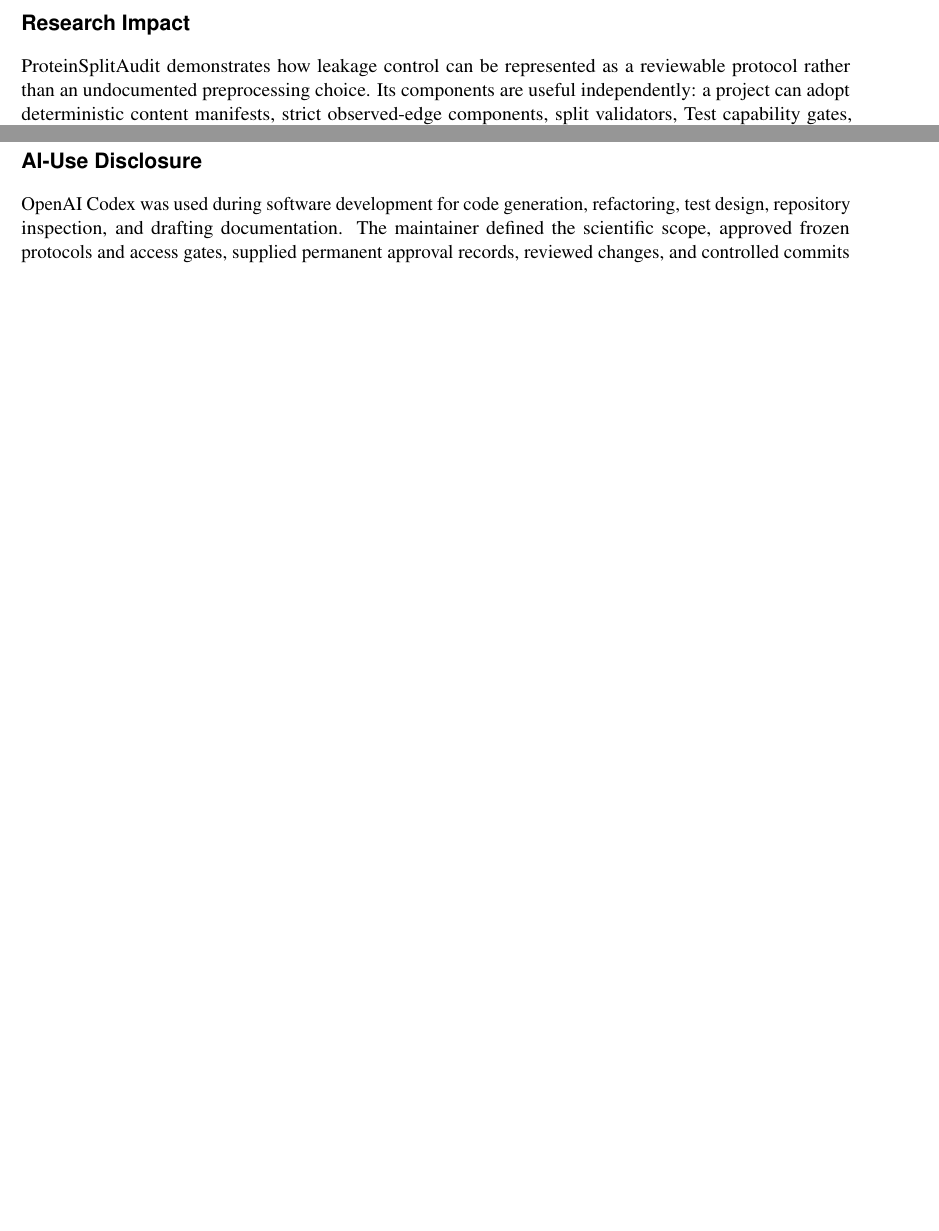
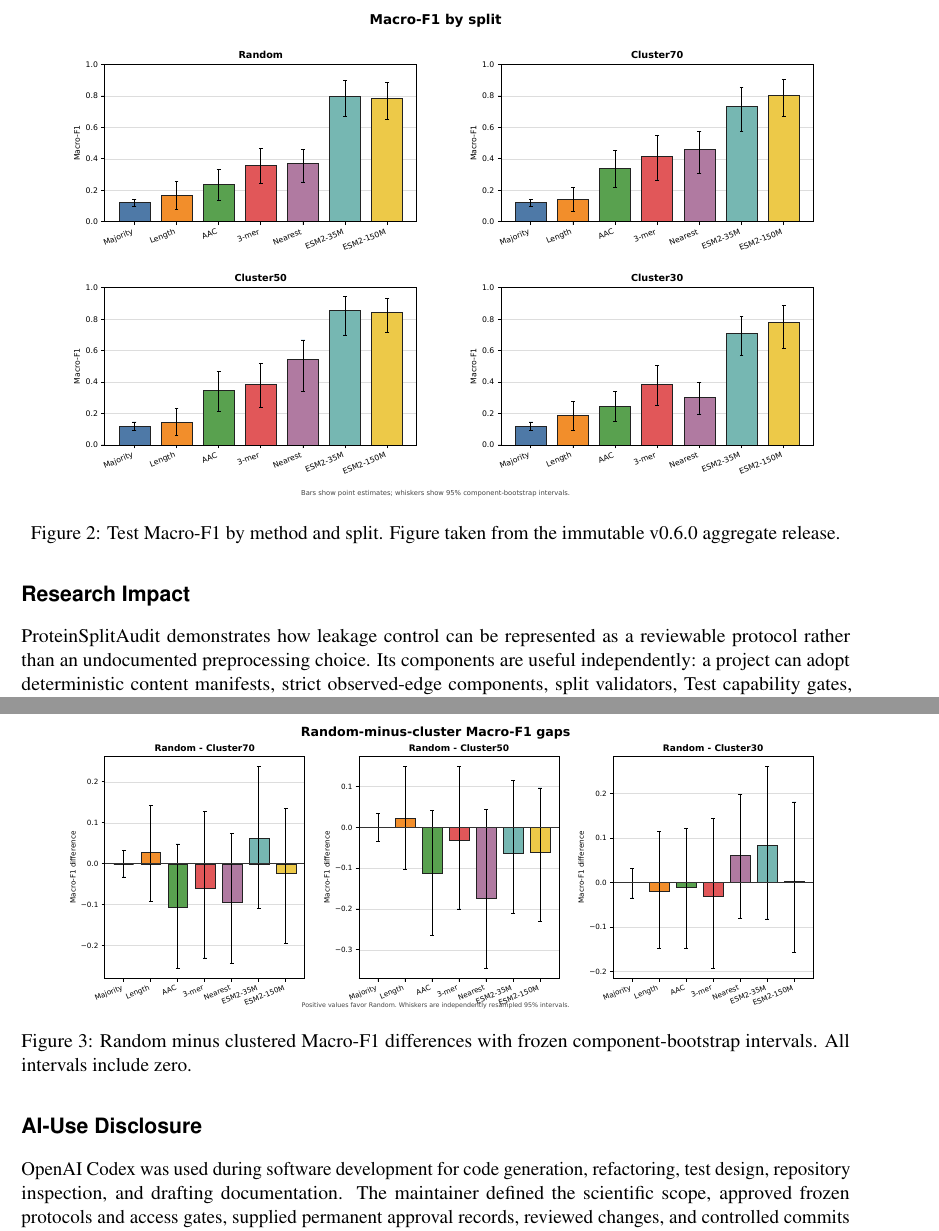
Before and after one commit to Ariakage/protein-split-audit, a LaTeX document (paper/joss/paper.tex): two parts of pages 3 and 4 of 4 before the commit and two parts of pages 4 and 5 of 6 after it, joined at a grey line, cut at the place of the change, the shorter picture padded with empty space. Compiled offline with pdfLaTeX.

Commit message:
Add the manuscript figures to the JOSS LaTeX rendering
paper/joss/paper.tex now carries the three figures from the Typst
manuscript: the workflow overview (rendered from the shared SVG via a
Makefile rule, since pdflatex cannot include SVG) and the two result
figures referenced in place from the immutable v0.6.0 release. Captions
reuse the manuscript's English caption text; the checked-in workflow PDF
keeps the folder buildable without mutool.

```diff
--- a/paper/joss/paper.tex
+++ b/paper/joss/paper.tex
@@ -9,6 +9,8 @@
 \usepackage[margin=1in]{geometry}
 \usepackage{times}
 \usepackage{natbib}
+\usepackage{graphicx}
+\usepackage{caption}
 \usepackage[colorlinks=true,linkcolor=blue,citecolor=blue,urlcolor=blue]{hyperref}
 \usepackage{microtype}
 
@@ -130,6 +141,14 @@
 EC-level-2 classes without model performance, producing 442 proteins. The strict graphs contain
 437, 427, and 398 components at 70\%, 50\%, and 30\% identity. Each split contains 308 Train, 68
 Validation, and 66 Test records.
+
+\begin{figure}[t]
+  \centering
+  \includegraphics[width=0.94\textwidth]{../../results/released/v0.6.0/figures/macro_f1_by_split.pdf}
+  \caption{Test Macro-F1 by method and split. Figure taken from the immutable v0.6.0
+  aggregate release.}
+  \label{fig:macro-f1}
+\end{figure}
 
 The three grouped splits have zero component crossings and zero matching-threshold Test-to-Train
 violations under the frozen MMseqs2 predicate. The Random control contains four reported pairs at
@@ -146,3 +167,10 @@
+\begin{figure}[t]
+  \centering
+  \includegraphics[width=0.94\textwidth]{../../results/released/v0.6.0/figures/generalization_gap.pdf}
+  \caption{Random minus clustered Macro-F1 differences with frozen component-bootstrap
+  intervals. All intervals include zero.}
+  \label{fig:gaps}
+\end{figure}
 
 \section*{Reproducibility and Availability}
 
```
Also changed, not shown: CHANGELOG.md, paper/joss/Makefile, paper/joss/README.md, paper/joss/figures/workflow.pdf (added), paper/joss/paper.tex (13 more changed lines).
